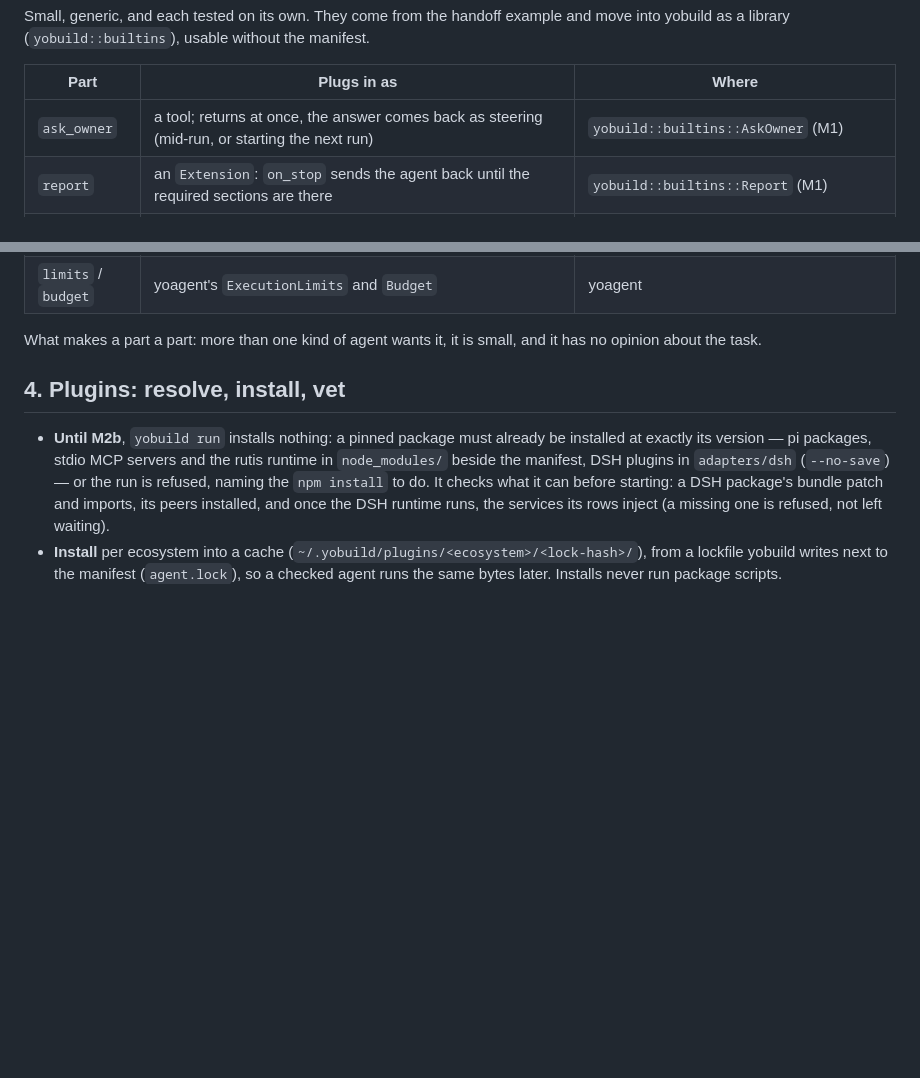
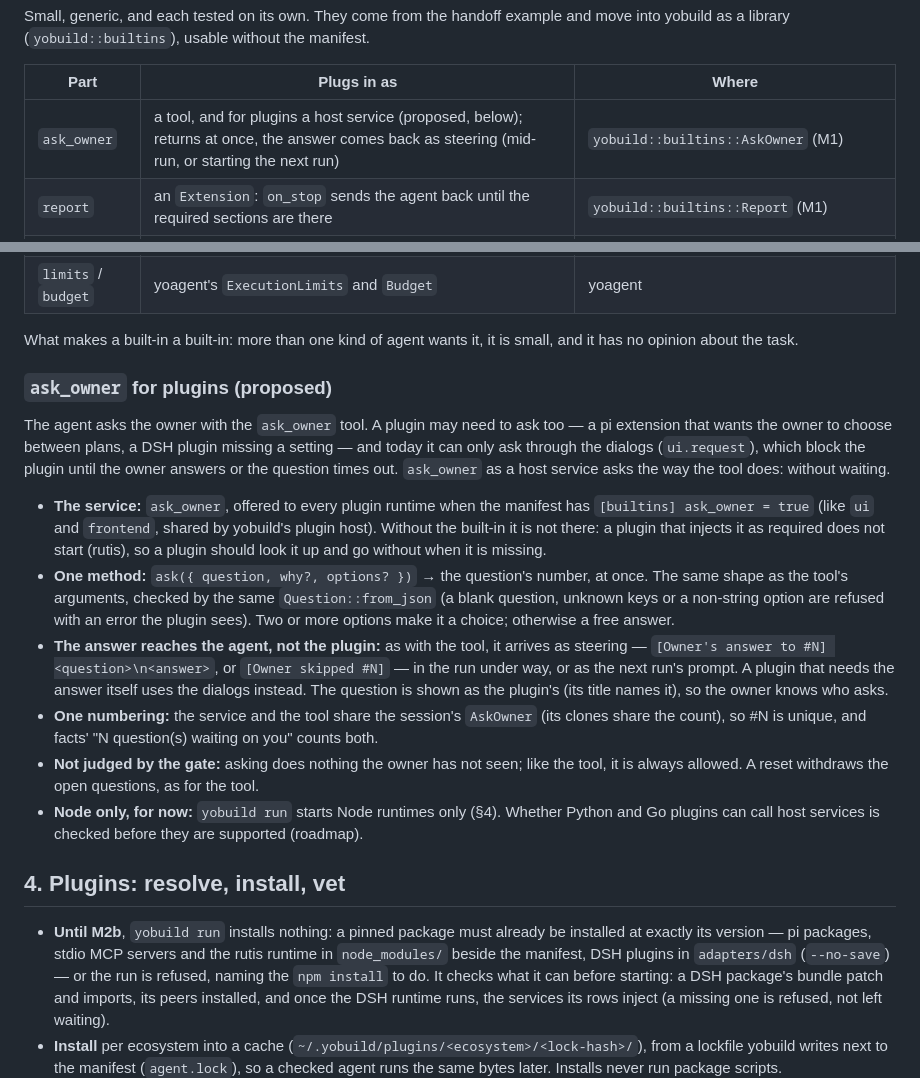
Before and after one commit to yologdev/yobuild, a Markdown page: docs/design.md, 2 parts joined by grey strips. Drawn GitHub-style; blank space fills up the shorter version.

Commit message:
docs(design): ask_owner for plugins — a host service that asks without waiting (proposed)
A plugin today can only ask the owner through the dialogs, which block it.
Proposed: a host service `ask_owner` (with the built-in on), one method
`ask({question, why?, options?})` → #N at once, checked by the tool's
Question::from_json; the answer reaches the agent as steering, as with
the tool; one numbering with the tool; not judged by the gate; Node only
for now.

Co-Authored-By: Claude Opus 5.5 <noreply@anthropic.com>
Claude-Session: https://claude.ai/code/session_01MyCLKQ1oAruhc2P1Nks3Gt

```diff
--- a/docs/design.md
+++ b/docs/design.md
@@ -277,15 +277,50 @@ without the manifest.
 
 | Part | Plugs in as | Where |
 |---|---|---|
-| `ask_owner` | a tool; returns at once, the answer comes back as steering (mid-run, or starting the next run) | `yobuild::builtins::AskOwner` (M1) |
+| `ask_owner` | a tool, and for plugins a host service (proposed, below); returns at once, the answer comes back as steering (mid-run, or starting the next run) | `yobuild::builtins::AskOwner` (M1) |
 | `report` | an `Extension`: `on_stop` sends the agent back until the required sections are there | `yobuild::builtins::Report` (M1) |
 | `facts` | an `Extension`: `on_event` counts tokens and tool calls, `finish` adds changes since the start (git snapshot), new files, open questions | `yobuild::builtins::Facts` (M1) |
 | `gate` | a `before_tool` policy: an allow-list of programs and their options; everything else (deleting, overwriting above all) asks; refused with nobody there; plugin and MCP tools ask unless their entry allows them (`allow`) | `yobuild::builtins::Gate` (M1; `confirm-dangerous.ts` stays as the pi example) |
 | `scratch` | a private working folder named to the agent and the gate | `yobuild::builtins::Scratch` (M1) |
 | `limits` / `budget` | yoagent's `ExecutionLimits` and `Budget` | yoagent |
 
-What makes a part a part: more than one kind of agent wants it, it is
-small, and it has no opinion about the task.
+What makes a built-in a built-in: more than one kind of agent wants it,
+it is small, and it has no opinion about the task.
+
+### `ask_owner` for plugins (proposed)
+
+The agent asks the owner with the `ask_owner` tool. A plugin may need to
+ask too — a pi extension that wants the owner to choose between plans, a
+DSH plugin missing a setting — and today it can only ask through the
+dialogs (`ui.request`), which block the plugin until the owner answers or
+the question times out. `ask_owner` as a host service asks the way the
+tool does: without waiting.
+
+- **The service:** `ask_owner`, offered to every plugin runtime when the
+  manifest has `[builtins] ask_owner = true` (like `ui` and `frontend`,
+  shared by yobuild's plugin host). Without the built-in it is not there:
+  a plugin that injects it as required does not start (rutis), so a
+  plugin should look it up and go without when it is missing.
+- **One method:** `ask({ question, why?, options? })` → the question's
+  number, at once. The same shape as the tool's arguments, checked by the
+  same `Question::from_json` (a blank question, unknown keys or a
+  non-string option are refused with an error the plugin sees). Two or
+  more options make it a choice; otherwise a free answer.
+- **The answer reaches the agent, not the plugin:** as with the tool, it
+  arrives as steering — `[Owner's answer to #N] <question>\n<answer>`, or
+  `[Owner skipped #N]` — in the run under way, or as the next run's
+  prompt. A plugin that needs the answer itself uses the dialogs instead.
+  The question is shown as the plugin's (its title names it), so the
+  owner knows who asks.
+- **One numbering:** the service and the tool share the session's
+  `AskOwner` (its clones share the count), so #N is unique, and facts'
+  "N question(s) waiting on you" counts both.
+- **Not judged by the gate:** asking does nothing the owner has not
+  seen; like the tool, it is always allowed. A reset withdraws the open
+  questions, as for the tool.
+- **Node only, for now:** `yobuild run` starts Node runtimes only (§4).
+  Whether Python and Go plugins can call host services is checked before
+  they are supported (roadmap).
 
 ## 4. Plugins: resolve, install, vet
 
```
Also changed, not shown: docs/roadmap.md (+3 -2 lines).
